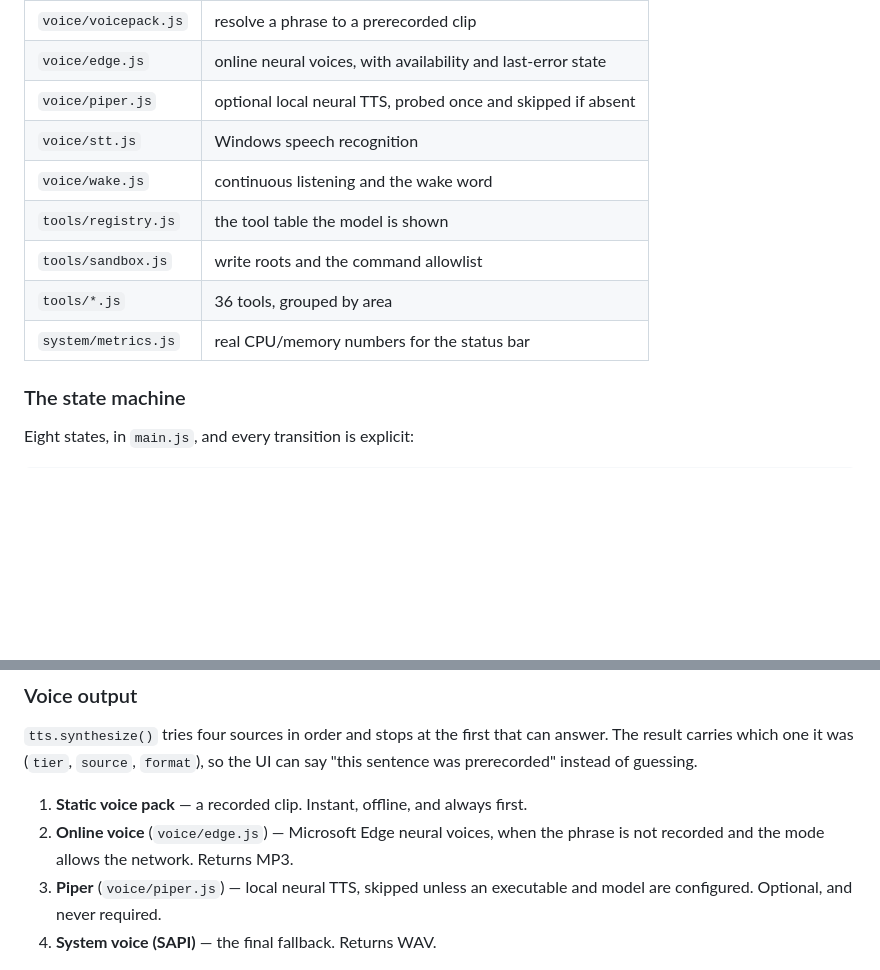
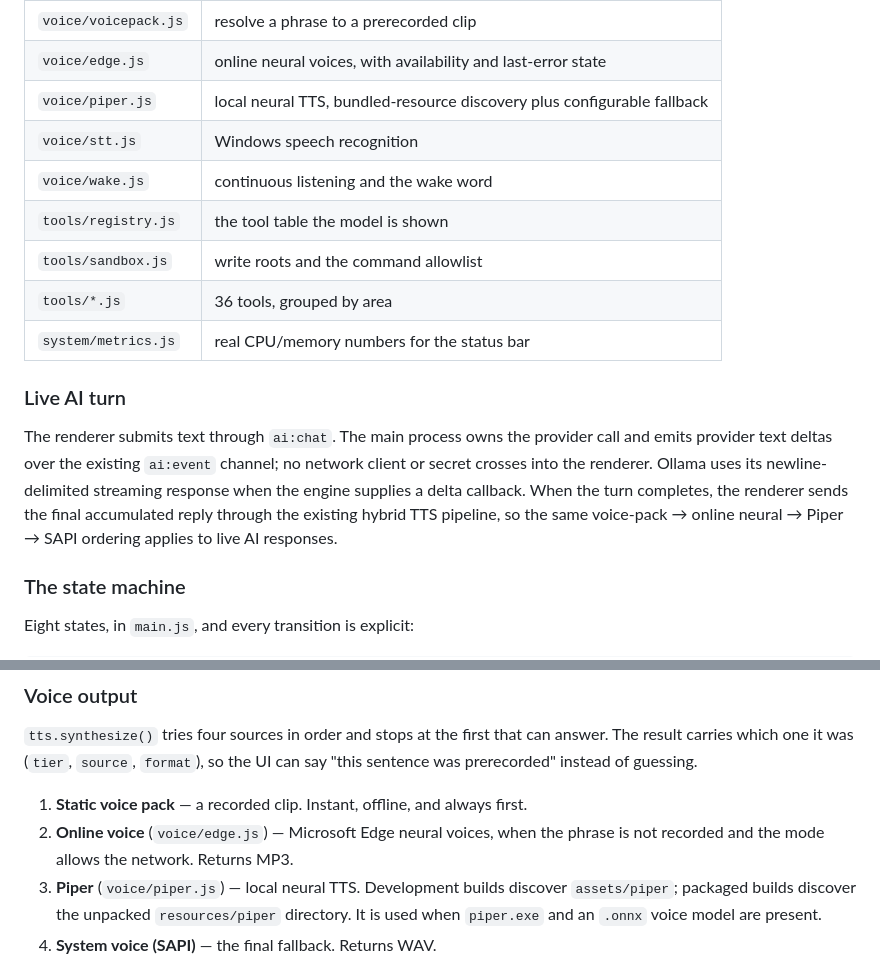
Before and after one commit to JustAsAllen/LEGION, a Markdown page: ARCHITECTURE.md, 2 parts joined by grey strips. Rendered like a GitHub page; blank space fills up the shorter version.

Commit message:
DOCS: document live AI streaming and bundled Piper

```diff
--- a/ARCHITECTURE.md
+++ b/ARCHITECTURE.md
@@ -47,13 +47,17 @@ and registers the 44 IPC handlers. The rest are focused modules it calls into.
 | `voice/tts.js` | the synthesis pipeline, and which tier answered |
 | `voice/voicepack.js` | resolve a phrase to a prerecorded clip |
 | `voice/edge.js` | online neural voices, with availability and last-error state |
-| `voice/piper.js` | optional local neural TTS, probed once and skipped if absent |
+| `voice/piper.js` | local neural TTS, bundled-resource discovery plus configurable fallback |
 | `voice/stt.js` | Windows speech recognition |
 | `voice/wake.js` | continuous listening and the wake word |
 | `tools/registry.js` | the tool table the model is shown |
 | `tools/sandbox.js` | write roots and the command allowlist |
 | `tools/*.js` | 36 tools, grouped by area |
 | `system/metrics.js` | real CPU/memory numbers for the status bar |
+
+### Live AI turn
+
+The renderer submits text through `ai:chat`. The main process owns the provider call and emits provider text deltas over the existing `ai:event` channel; no network client or secret crosses into the renderer. Ollama uses its newline-delimited streaming response when the engine supplies a delta callback. When the turn completes, the renderer sends the final accumulated reply through the existing hybrid TTS pipeline, so the same voice-pack → online neural → Piper → SAPI ordering applies to live AI responses.
 
 ### The state machine
 
@@ -78,8 +82,7 @@ UI can say "this sentence was prerecorded" instead of guessing.
 1. **Static voice pack** — a recorded clip. Instant, offline, and always first.
 2. **Online voice** (`voice/edge.js`) — Microsoft Edge neural voices, when the
    phrase is not recorded and the mode allows the network. Returns MP3.
-3. **Piper** (`voice/piper.js`) — local neural TTS, skipped unless an executable
-   and model are configured. Optional, and never required.
+3. **Piper** (`voice/piper.js`) — local neural TTS. Development builds discover `assets/piper`; packaged builds discover the unpacked `resources/piper` directory. It is used when `piper.exe` and an `.onnx` voice model are present.
 4. **System voice (SAPI)** — the final fallback. Returns WAV.
 
 Two rules make this predictable. A tier that fails returns `null` instead of
```
